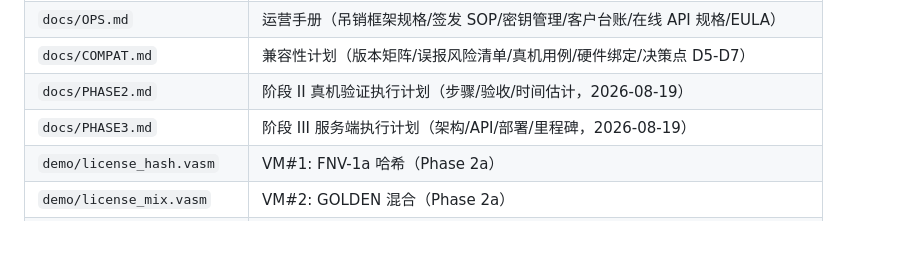
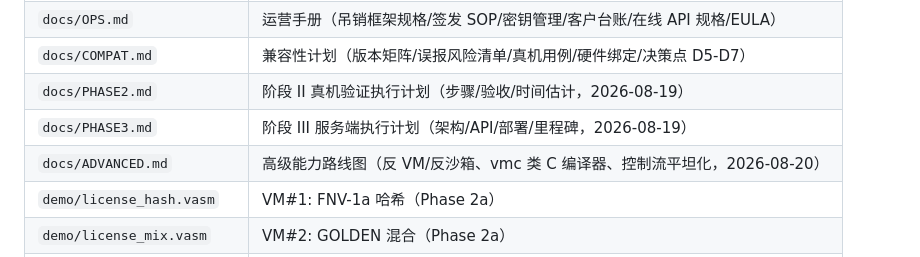
Before and after one commit to auui-LDAH/ShardVase, a Markdown page: docs/PLAN.md, the part around the change. Rendered like a GitHub page.

```diff
--- a/docs/PLAN.md
+++ b/docs/PLAN.md
@@ -238,6 +238,7 @@ A2 VM 密文高熵非明文 / A3 构建镜像指纹（跨轮互异）/ A4 --self
 | `docs/COMPAT.md` | 兼容性计划（版本矩阵/误报风险清单/真机用例/硬件绑定/决策点 D5-D7） |
 | `docs/PHASE2.md` | 阶段 II 真机验证执行计划（步骤/验收/时间估计，2026-08-19） |
 | `docs/PHASE3.md` | 阶段 III 服务端执行计划（架构/API/部署/里程碑，2026-08-19） |
+| `docs/ADVANCED.md` | 高级能力路线图（反 VM/反沙箱、vmc 类 C 编译器、控制流平坦化，2026-08-20） |
 | `demo/license_hash.vasm` | VM#1: FNV-1a 哈希（Phase 2a） |
 | `demo/license_mix.vasm` | VM#2: GOLDEN 混合（Phase 2a） |
 | `demo/license_verify.vasm` | VM#3: 期望值校验（Phase 2a） |
```
Also changed, not shown: docs/ADVANCED.md (added, +157 -0 lines), docs/BUSINESS.md (+1 -0 lines).
